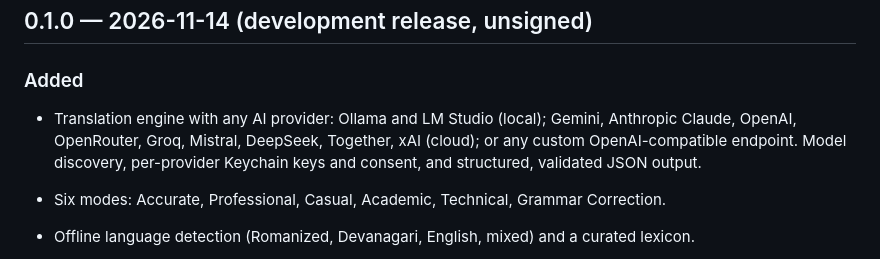
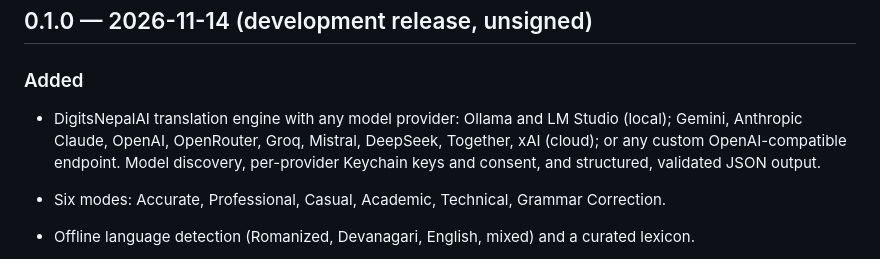
Before and after one commit to Bhaktabahadurthapa/DigitsNepal, a Markdown page: CHANGELOG.md, the part around the change. Rendered like a GitHub page.

```diff
--- a/CHANGELOG.md
+++ b/CHANGELOG.md
@@ -3,7 +3,7 @@
 ## 0.1.0 — 2026-11-14 (development release, unsigned)
 
 ### Added
-- Translation engine with any AI provider: Ollama and LM Studio (local); Gemini, Anthropic Claude, OpenAI, OpenRouter, Groq, Mistral, DeepSeek, Together, xAI (cloud); or any custom OpenAI-compatible endpoint. Model discovery, per-provider Keychain keys and consent, and structured, validated JSON output.
+- DigitsNepalAI translation engine with any model provider: Ollama and LM Studio (local); Gemini, Anthropic Claude, OpenAI, OpenRouter, Groq, Mistral, DeepSeek, Together, xAI (cloud); or any custom OpenAI-compatible endpoint. Model discovery, per-provider Keychain keys and consent, and structured, validated JSON output.
 - Six modes: Accurate, Professional, Casual, Academic, Technical, Grammar Correction.
 - Offline language detection (Romanized, Devanagari, English, mixed) and a curated lexicon.
 - Side-by-side workspace: original, Devanagari, accurate English, styled English, warnings, ambiguities.
```
Also changed, not shown: README.md (+67 -69 lines), docs/CONTRIBUTING.md (deleted, +0 -31 lines), docs/SECURITY.md (deleted, +0 -29 lines), docs/assets/digitsnepal-hero.jpg (added), 1 other file.
